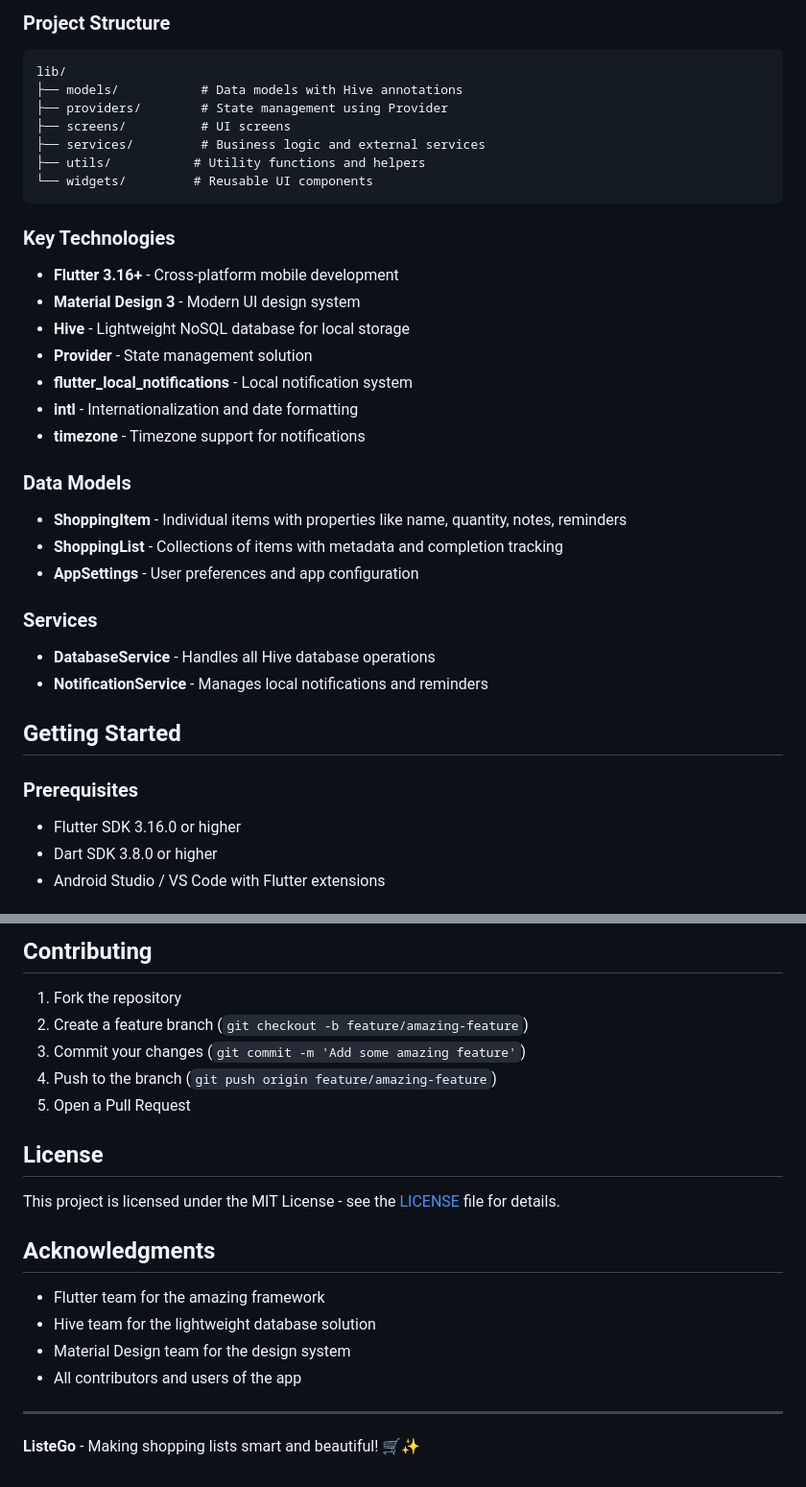
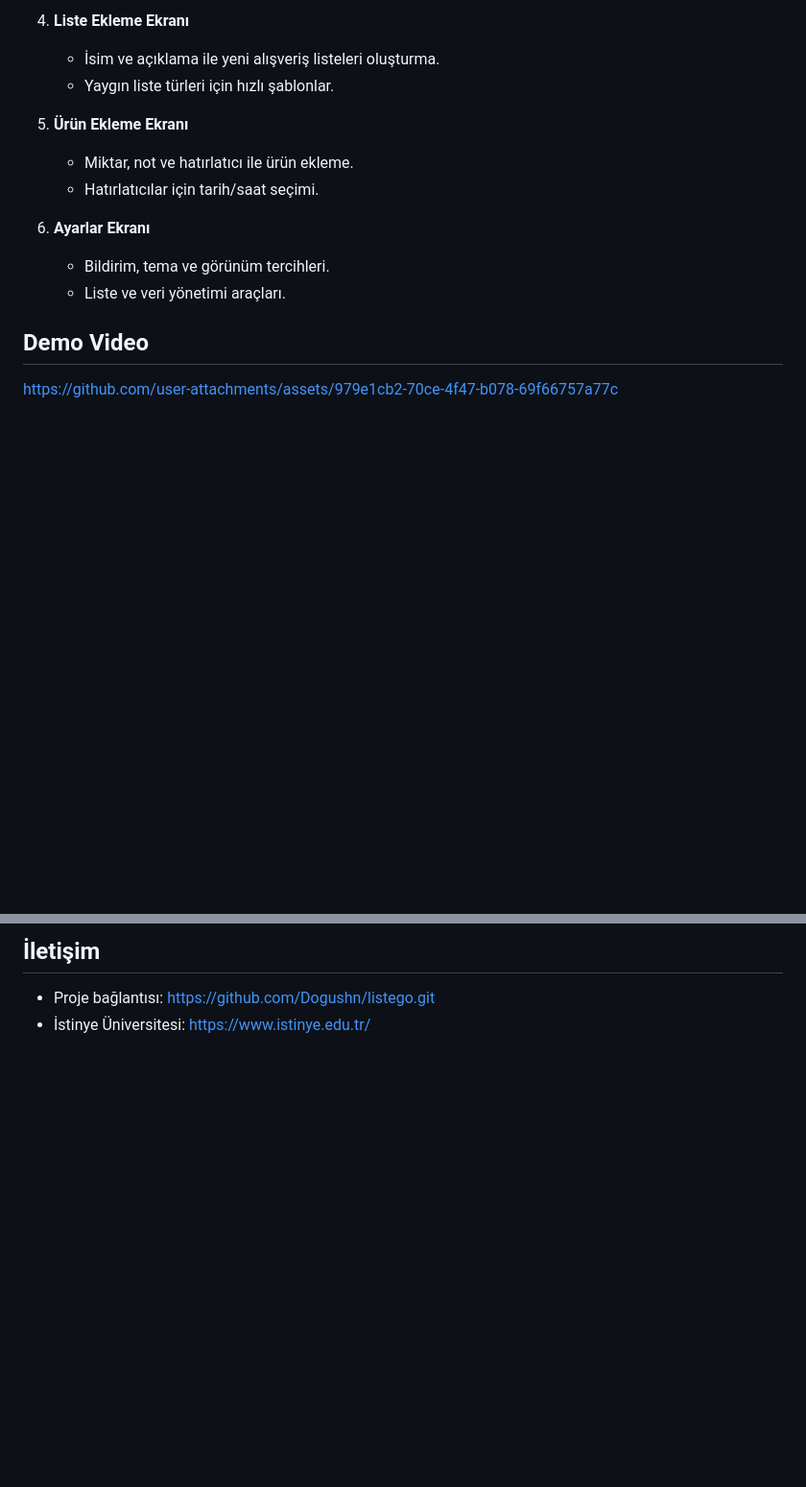
Before and after one commit to Dogushn/listego, a Markdown page: README.md, 2 parts joined by grey strips. Shown: that part at 96% size. Drawn GitHub-style; blank space fills up the shorter version.

````diff
--- a/README.md
+++ b/README.md
@@ -67,37 +54,18 @@ ListeGo is a modern, feature-rich shopping list mobile app built with Flutter. I
 
-### Project Structure
-```
-lib/
-├── models/           # Data models with Hive annotations
-├── providers/        # State management using Provider
-├── screens/          # UI screens
-├── services/         # Business logic and external services
-├── utils/           # Utility functions and helpers
-└── widgets/         # Reusable UI components
-```
+4.  **Liste Ekleme Ekranı**
+    - İsim ve açıklama ile yeni alışveriş listeleri oluşturma.
+    - Yaygın liste türleri için hızlı şablonlar.
 
-### Key Technologies
-- **Flutter 3.16+** - Cross-platform mobile development
-- **Material Design 3** - Modern UI design system
-- **Hive** - Lightweight NoSQL database for local storage
-- **Provider** - State management solution
-- **flutter_local_notifications** - Local notification system
-- **intl** - Internationalization and date formatting
-- **timezone** - Timezone support for notifications
+5.  **Ürün Ekleme Ekranı**
+    - Miktar, not ve hatırlatıcı ile ürün ekleme.
+    - Hatırlatıcılar için tarih/saat seçimi.
 
-### Data Models
-- **ShoppingItem** - Individual items with properties like name, quantity, notes, reminders
-- **ShoppingList** - Collections of items with metadata and completion tracking
-- **AppSettings** - User preferences and app configuration
+6.  **Ayarlar Ekranı**
+    - Bildirim, tema ve görünüm tercihleri.
+    - Liste ve veri yönetimi araçları.
 
-### Services
-- **DatabaseService** - Handles all Hive database operations
-- **NotificationService** - Manages local notifications and reminders
 
-## Getting Started
+## Demo Video
+https://github.com/user-attachments/assets/979e1cb2-70ce-4f47-b078-69f66757a77c
 
-### Prerequisites
-- Flutter SDK 3.16.0 or higher
-- Dart SDK 3.8.0 or higher
-- Android Studio / VS Code with Flutter extensions
 
@@ -167,22 +146,3 @@ flutter analyze
-## Contributing
-
-1. Fork the repository
-2. Create a feature branch (`git checkout -b feature/amazing-feature`)
-3. Commit your changes (`git commit -m 'Add some amazing feature'`)
-4. Push to the branch (`git push origin feature/amazing-feature`)
-5. Open a Pull Request
-
-## License
-
-This project is licensed under the MIT License - see the [LICENSE](LICENSE) file for details.
-
-## Acknowledgments
-
-- Flutter team for the amazing framework
-- Hive team for the lightweight database solution
-- Material Design team for the design system
-- All contributors and users of the app
-
----
-
-**ListeGo** - Making shopping lists smart and beautiful! 🛒✨
+## İletişim
+- Proje bağlantısı: https://github.com/Dogushn/listego.git
+- İstinye Üniversitesi: https://www.istinye.edu.tr/
````
Also changed, not shown: other parts of README.md (+100 -102 lines).
